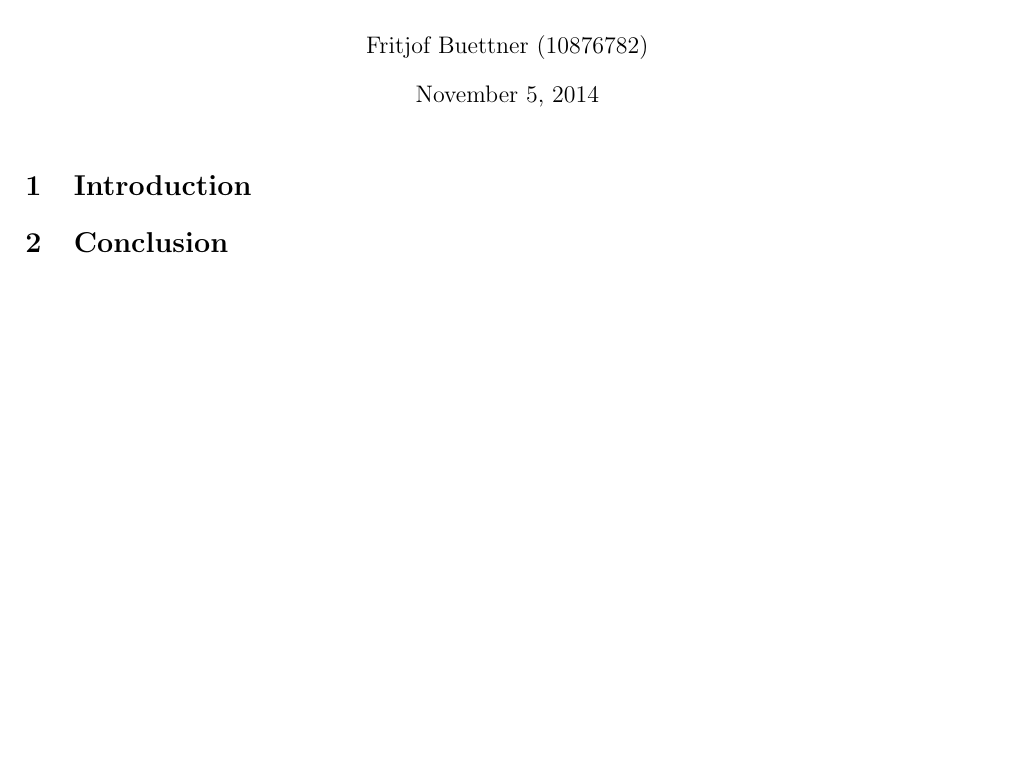
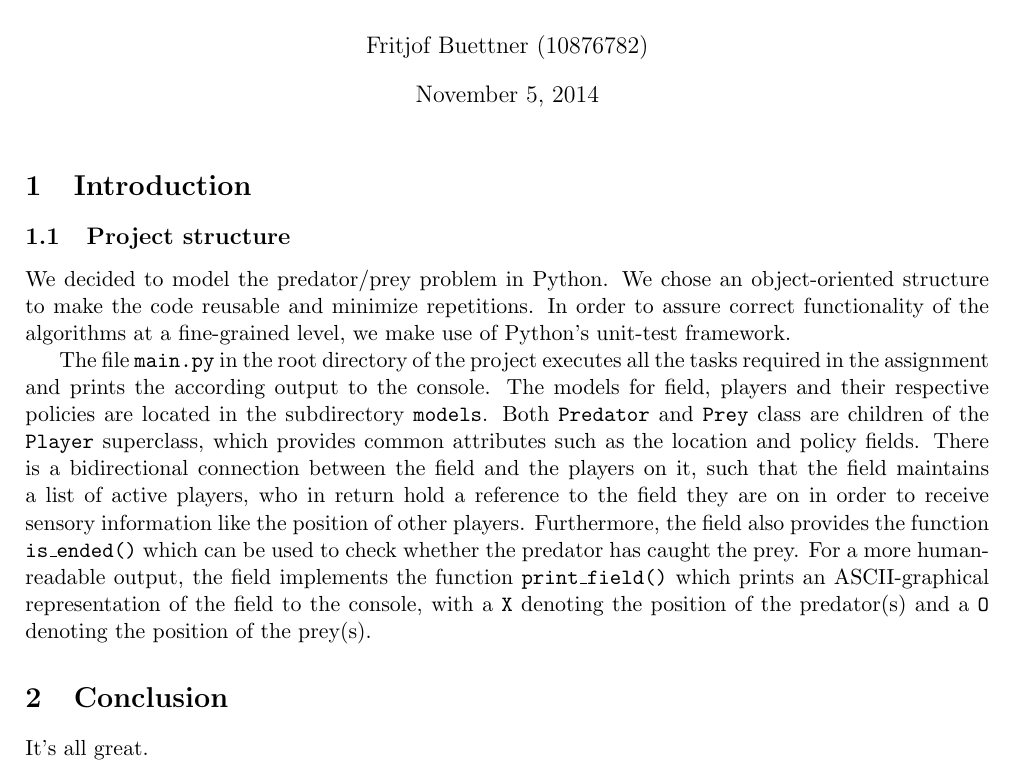
Before and after one commit to tjbwyk/aa2, a LaTeX problem sheet (reports/assignment01.tex): part of the page, cut so that both start at the same text, the shorter picture padded with empty space. Compiled offline with pdfLaTeX.

Commit message:
initial description of the project structure (#2)

```diff
--- a/reports/assignment01.tex
+++ b/reports/assignment01.tex
@@ -6,12 +6,21 @@
 \usepackage{graphicx}
 \usepackage[left=2cm,right=2cm,top=2cm,bottom=2cm]{geometry}
 \usepackage[colorlinks,linkcolor=black,citecolor=black,filecolor=black]{hyperref}
+
+
 \begin{document}
 \title{Autonomous Agents - Assignment 1}
 \author{BasVeeling (10767770) \\ \and Sebastian Droeppelmann (?) \\ \and Konstantinos Lampridis (?) \\ \and Fritjof Buettner (10876782)}
 \maketitle
 \section{Introduction}
+\subsection{Project structure}
+We decided to model the predator/prey problem in Python. We chose an object-oriented structure to make the code reusable and minimize repetitions. In order to assure correct functionality of the algorithms at a fine-grained level, we make use of Python's unit-test framework.
+
+The file \texttt{main.py} in the root directory of the project executes all the tasks required in the assignment and prints the according output to the console. The models for field, players and their respective policies are located in the subdirectory \texttt{models}. Both \texttt{Predator} and \texttt{Prey} class are children of the \texttt{Player} superclass, which provides common attributes such as the location and policy fields.
+There is a bidirectional connection between the field and the players on it, such that the field maintains a list of active players, who in return hold a reference to the field they are on in order to receive sensory information like the position of other players.
+Furthermore, the field also provides the function \texttt{is\_ended()} which can be used to check whether the predator has caught the prey.
+For a more human-readable output, the field implements the function \texttt{print\_field()} which prints an ASCII-graphical representation of the field to the console, with a \textbf{\texttt{X}} denoting the position of the predator(s) and a \textbf{\texttt{O}} denoting the position of the prey(s).
 
 \section{Conclusion}
-
+It's all great.
 \end{document}
```
